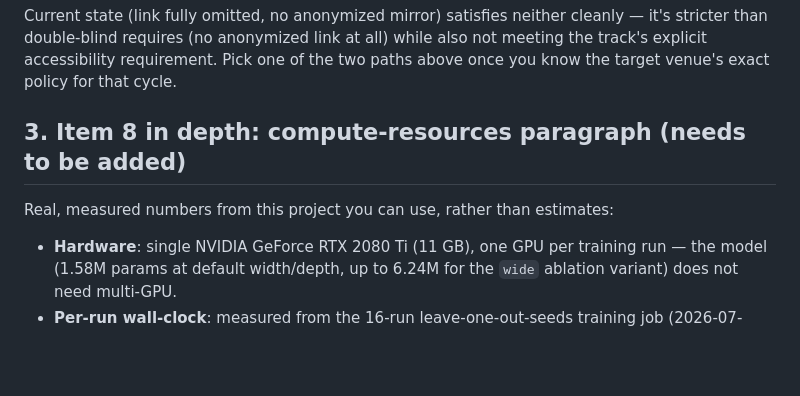
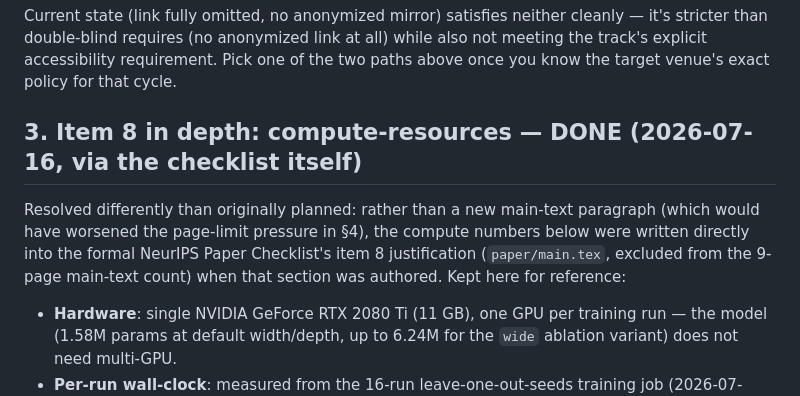
Before and after one commit to Soarr01/plantforge, a Markdown page: docs/SUBMISSION_CHECKLIST.md, the part around the change. GitHub-like rendering; blank space fills up the shorter version.

Commit message:
Update SUBMISSION_CHECKLIST.md: item 8 status was stale (resolved via checklist, not a new paragraph)

```diff
--- a/docs/SUBMISSION_CHECKLIST.md
+++ b/docs/SUBMISSION_CHECKLIST.md
@@ -116,10 +116,14 @@ all) while also not meeting the track's explicit accessibility requirement.
 Pick one of the two paths above once you know the target venue's exact
 policy for that cycle.
 
-## 3. Item 8 in depth: compute-resources paragraph (needs to be added)
+## 3. Item 8 in depth: compute-resources — DONE (2026-07-16, via the checklist itself)
 
-Real, measured numbers from this project you can use, rather than
-estimates:
+Resolved differently than originally planned: rather than a new main-text
+paragraph (which would have worsened the page-limit pressure in §4), the
+compute numbers below were written directly into the formal NeurIPS Paper
+Checklist's item 8 justification (`paper/main.tex`, excluded from the
+9-page main-text count) when that section was authored. Kept here for
+reference:
 
 - **Hardware**: single NVIDIA GeForce RTX 2080 Ti (11 GB), one GPU per
   training run — the model (1.58M params at default width/depth, up to
```
